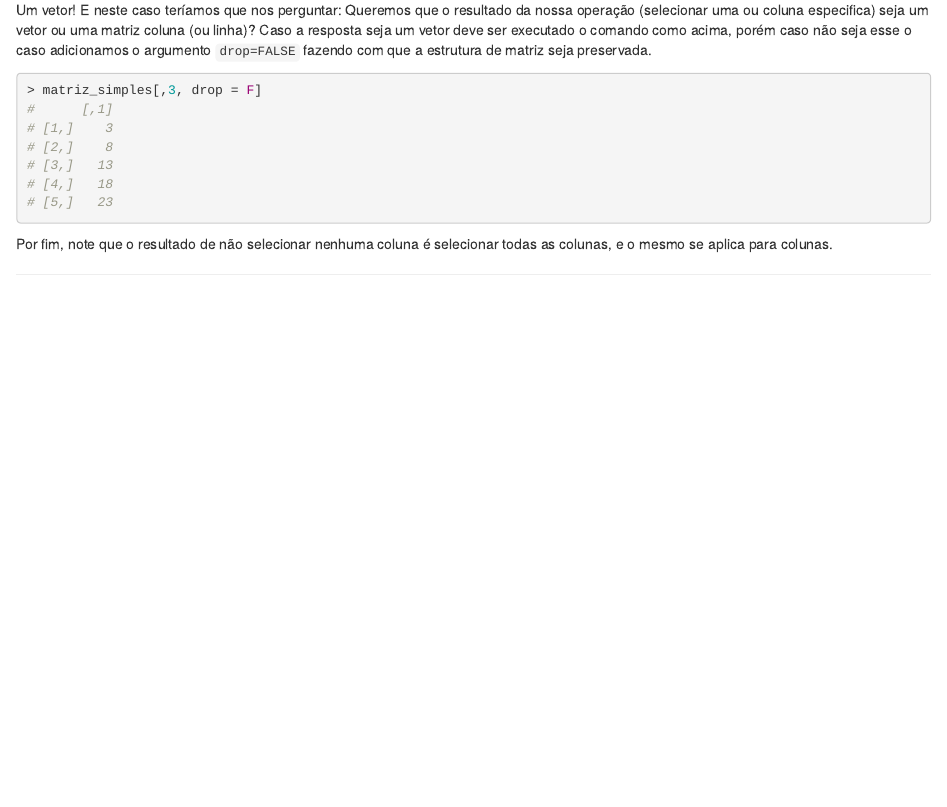
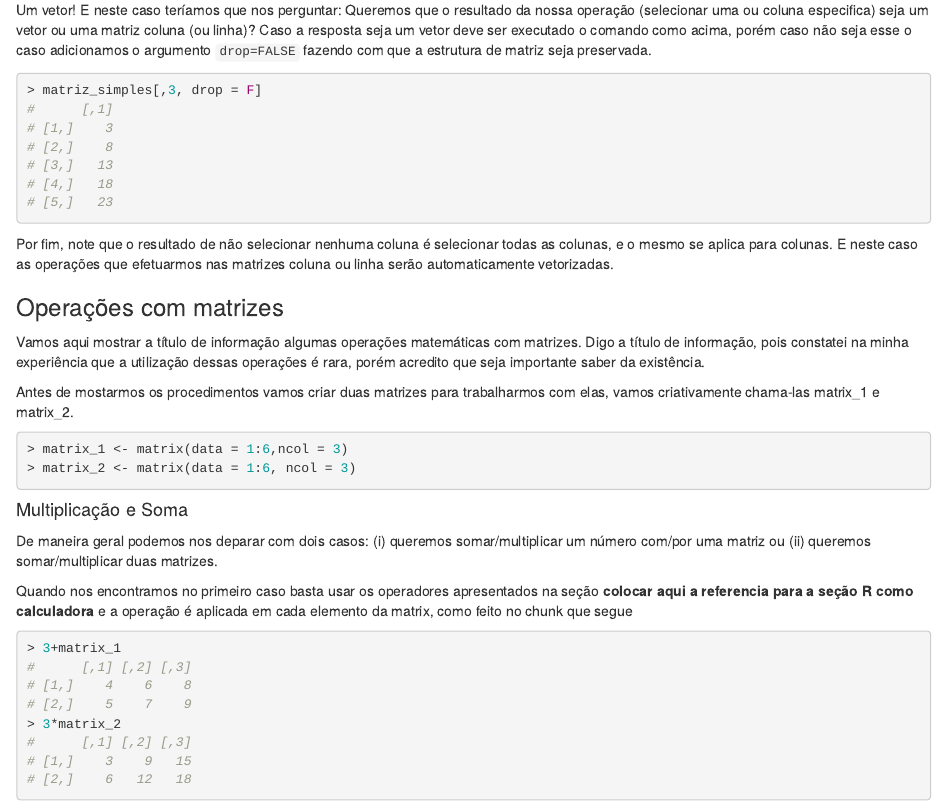
Before and after one commit to vinisousa04/livro_r, an R Markdown document (03-estruturas_de_dados.Rmd): the page in a window 1100 px wide, from 3680 px down. Rendered offline with R 4.5, knitr and Pandoc, with nearby package versions; drawn as R Markdown's standard HTML page in place of the format the file asks for; some code elsewhere in the file could not run offline.

Commit message:
commiting

````diff
--- a/03-estruturas_de_dados.Rmd
+++ b/03-estruturas_de_dados.Rmd
@@ -143,4 +143,24 @@ Um vetor! E neste caso teríamos que nos perguntar: Queremos que o resultado da
 matriz_simples[,3, drop = F]
 ```
 
-Por fim, note que o resultado de não selecionar nenhuma coluna é selecionar todas as colunas, e o mesmo se aplica para colunas.
+Por fim, note que o resultado de não selecionar nenhuma coluna é selecionar todas as colunas, e o mesmo se aplica para colunas. E neste caso as operações que efetuarmos nas matrizes coluna ou linha serão automaticamente vetorizadas.
+
+### Operações com matrizes {-}
+
+Vamos aqui mostrar a título de informação algumas operações matemáticas com matrizes. Digo a título de informação, pois constatei na minha experiência que a utilização dessas operações é rara, porém acredito que seja importante saber da existência.
+
+Antes de mostarmos os procedimentos vamos criar duas matrizes para trabalharmos com elas, vamos criativamente chama-las matrix_1 e matrix_2.
+```{r}
+matrix_1 <- matrix(data = 1:6,ncol = 3)
+matrix_2 <- matrix(data = 1:6, ncol = 3)
+```
+
+#### Multiplicação e Soma {-}
+
+De maneira geral podemos nos deparar com dois casos: (i) queremos somar/multiplicar um número com/por uma matriz ou (ii) queremos somar/multiplicar duas matrizes.
+
+Quando nos encontramos no primeiro caso basta usar os operadores apresentados na seção **colocar aqui a referencia para a seção R como calculadora** e a operação é aplicada em cada elemento da matrix, como feito no chunk que segue
+```{r}
+3+matrix_1
+3*matrix_2
+```
````
Also changed, not shown: 2 other files.
